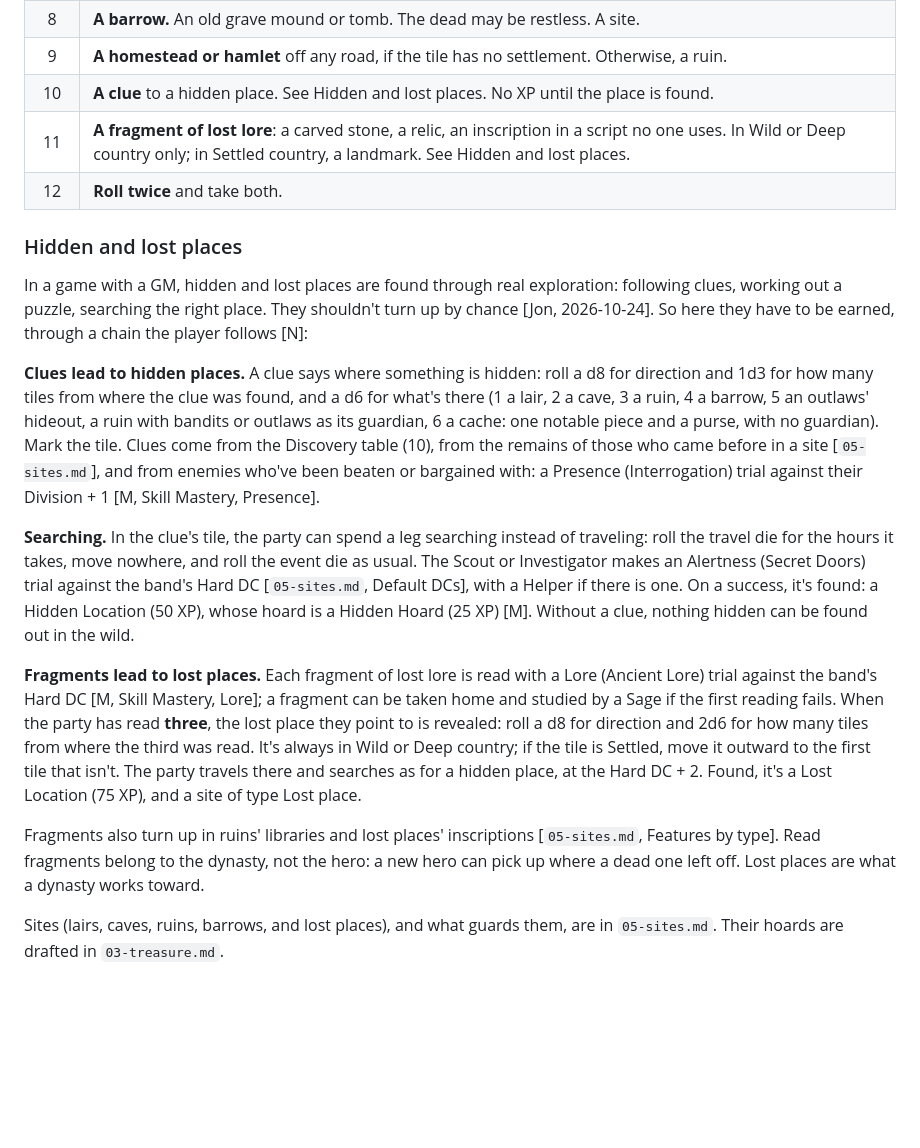
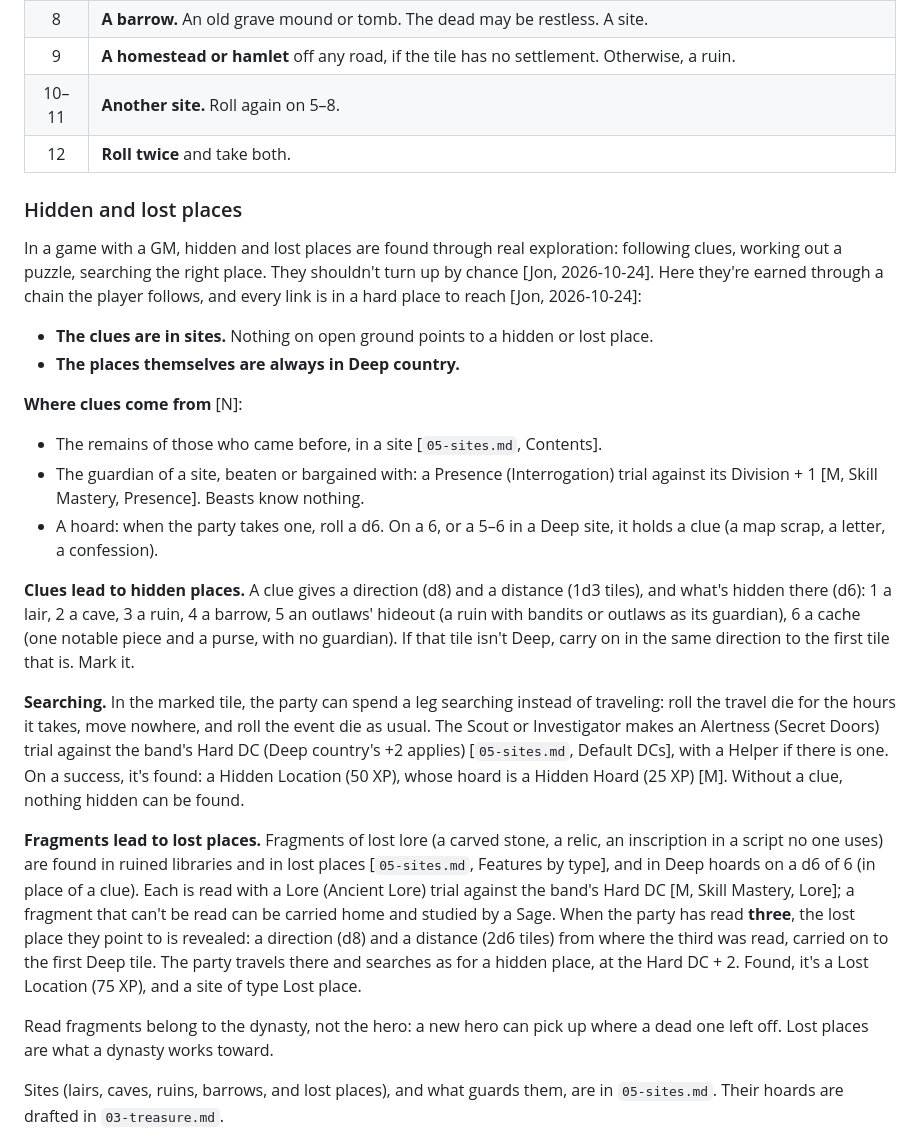
Before and after one commit to DungeonBrewOfficial/Mastery-Solo, a Markdown page: design/04-the-map.md, the part around the change. Drawn GitHub-style; blank space fills up the shorter version.

Commit message:
Put clues in sites and hidden places in Deep country
Clues and fragments no longer turn up on open ground: they come from
remains, guardians, and hoards inside sites. Hidden and lost places are
always placed in Deep country. The Discovery table's freed rows become
another site.

Co-Authored-By: Claude Opus 5.5 <noreply@anthropic.com>
Claude-Session: https://claude.ai/code/session_01EGs7JTj7DyyakZohVxEDdq

```diff
--- a/design/04-the-map.md
+++ b/design/04-the-map.md
@@ -133,21 +133,29 @@ When the event die comes up **Discovery**, roll a d12 [N]. Every place reached f
 | 7 | **A ruin.** A tower, a hall, a fort, a chapel, gone to ruin. A site. |
 | 8 | **A barrow.** An old grave mound or tomb. The dead may be restless. A site. |
 | 9 | **A homestead or hamlet** off any road, if the tile has no settlement. Otherwise, a ruin. |
-| 10 | **A clue** to a hidden place. See Hidden and lost places. No XP until the place is found. |
-| 11 | **A fragment of lost lore**: a carved stone, a relic, an inscription in a script no one uses. In Wild or Deep country only; in Settled country, a landmark. See Hidden and lost places. |
+| 10–11 | **Another site.** Roll again on 5–8. |
 | 12 | **Roll twice** and take both. |
 
 ### Hidden and lost places
 
-In a game with a GM, hidden and lost places are found through real exploration: following clues, working out a puzzle, searching the right place. They shouldn't turn up by chance [Jon, 2026-10-24]. So here they have to be earned, through a chain the player follows [N]:
+In a game with a GM, hidden and lost places are found through real exploration: following clues, working out a puzzle, searching the right place. They shouldn't turn up by chance [Jon, 2026-10-24]. Here they're earned through a chain the player follows, and every link is in a hard place to reach [Jon, 2026-10-24]:
 
-**Clues lead to hidden places.** A clue says where something is hidden: roll a d8 for direction and 1d3 for how many tiles from where the clue was found, and a d6 for what's there (1 a lair, 2 a cave, 3 a ruin, 4 a barrow, 5 an outlaws' hideout, a ruin with bandits or outlaws as its guardian, 6 a cache: one notable piece and a purse, with no guardian). Mark the tile. Clues come from the Discovery table (10), from the remains of those who came before in a site [`05-sites.md`], and from enemies who've been beaten or bargained with: a Presence (Interrogation) trial against their Division + 1 [M, Skill Mastery, Presence].
+- **The clues are in sites.** Nothing on open ground points to a hidden or lost place.
+- **The places themselves are always in Deep country.**
 
-**Searching.** In the clue's tile, the party can spend a leg searching instead of traveling: roll the travel die for the hours it takes, move nowhere, and roll the event die as usual. The Scout or Investigator makes an Alertness (Secret Doors) trial against the band's Hard DC [`05-sites.md`, Default DCs], with a Helper if there is one. On a success, it's found: a Hidden Location (50 XP), whose hoard is a Hidden Hoard (25 XP) [M]. Without a clue, nothing hidden can be found out in the wild.
+**Where clues come from** [N]:
 
-**Fragments lead to lost places.** Each fragment of lost lore is read with a Lore (Ancient Lore) trial against the band's Hard DC [M, Skill Mastery, Lore]; a fragment can be taken home and studied by a Sage if the first reading fails. When the party has read **three**, the lost place they point to is revealed: roll a d8 for direction and 2d6 for how many tiles from where the third was read. It's always in Wild or Deep country; if the tile is Settled, move it outward to the first tile that isn't. The party travels there and searches as for a hidden place, at the Hard DC + 2. Found, it's a Lost Location (75 XP), and a site of type Lost place.
+- The remains of those who came before, in a site [`05-sites.md`, Contents].
+- The guardian of a site, beaten or bargained with: a Presence (Interrogation) trial against its Division + 1 [M, Skill Mastery, Presence]. Beasts know nothing.
+- A hoard: when the party takes one, roll a d6. On a 6, or a 5–6 in a Deep site, it holds a clue (a map scrap, a letter, a confession).
 
-Fragments also turn up in ruins' libraries and lost places' inscriptions [`05-sites.md`, Features by type]. Read fragments belong to the dynasty, not the hero: a new hero can pick up where a dead one left off. Lost places are what a dynasty works toward.
+**Clues lead to hidden places.** A clue gives a direction (d8) and a distance (1d3 tiles), and what's hidden there (d6): 1 a lair, 2 a cave, 3 a ruin, 4 a barrow, 5 an outlaws' hideout (a ruin with bandits or outlaws as its guardian), 6 a cache (one notable piece and a purse, with no guardian). If that tile isn't Deep, carry on in the same direction to the first tile that is. Mark it.
+
+**Searching.** In the marked tile, the party can spend a leg searching instead of traveling: roll the travel die for the hours it takes, move nowhere, and roll the event die as usual. The Scout or Investigator makes an Alertness (Secret Doors) trial against the band's Hard DC (Deep country's +2 applies) [`05-sites.md`, Default DCs], with a Helper if there is one. On a success, it's found: a Hidden Location (50 XP), whose hoard is a Hidden Hoard (25 XP) [M]. Without a clue, nothing hidden can be found.
+
+**Fragments lead to lost places.** Fragments of lost lore (a carved stone, a relic, an inscription in a script no one uses) are found in ruined libraries and in lost places [`05-sites.md`, Features by type], and in Deep hoards on a d6 of 6 (in place of a clue). Each is read with a Lore (Ancient Lore) trial against the band's Hard DC [M, Skill Mastery, Lore]; a fragment that can't be read can be carried home and studied by a Sage. When the party has read **three**, the lost place they point to is revealed: a direction (d8) and a distance (2d6 tiles) from where the third was read, carried on to the first Deep tile. The party travels there and searches as for a hidden place, at the Hard DC + 2. Found, it's a Lost Location (75 XP), and a site of type Lost place.
+
+Read fragments belong to the dynasty, not the hero: a new hero can pick up where a dead one left off. Lost places are what a dynasty works toward.
 
 Sites (lairs, caves, ruins, barrows, and lost places), and what guards them, are in `05-sites.md`. Their hoards are drafted in `03-treasure.md`.
 
```
Also changed, not shown: DECISIONS.md (+1 -1 lines), design/05-sites.md (+1 -1 lines).
